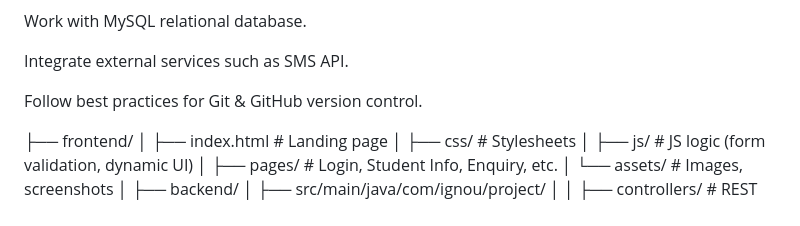
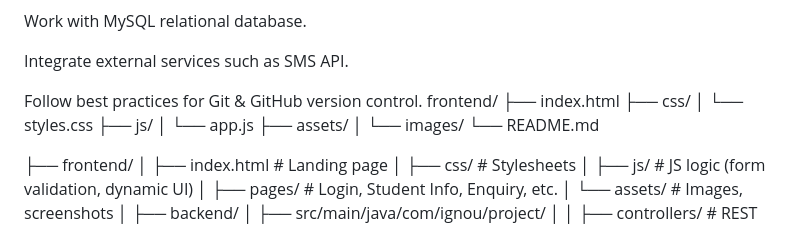
Before and after one commit to prince8581/IGNOU, a Markdown page: README.md, the part around the change. Drawn GitHub-style.

```diff
--- a/README.md
+++ b/README.md
@@ -19,6 +19,15 @@ Work with MySQL relational database.
 Integrate external services such as SMS API.
 
 Follow best practices for Git & GitHub version control.
+frontend/
+├── index.html
+├── css/
+│ └── styles.css
+├── js/
+│ └── app.js
+├── assets/
+│ └── images/
+└── README.md
 
 ├── frontend/
 │ ├── index.html # Landing page
```
